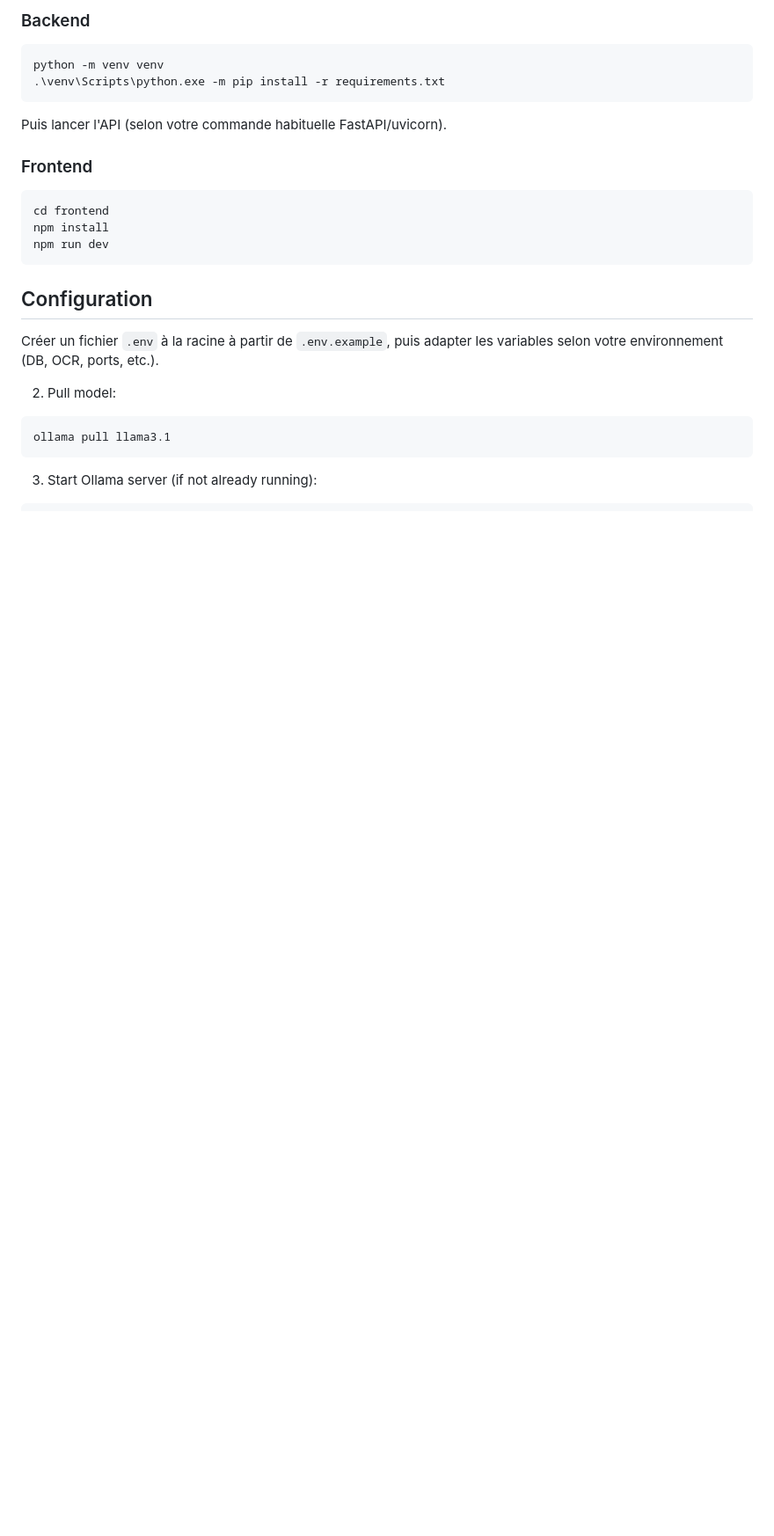
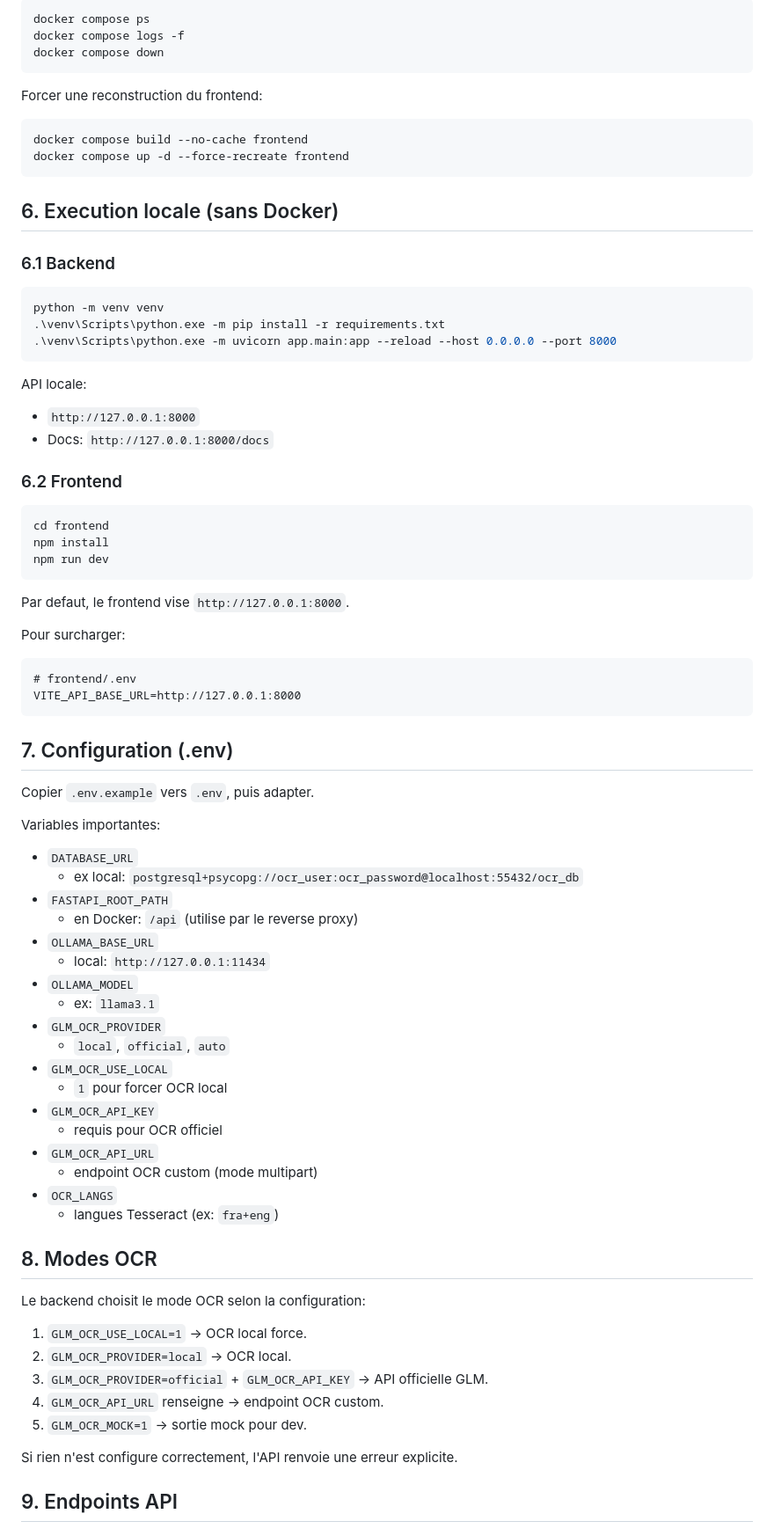
Before and after one commit to Badr070118/OCR_Docs_PFE, a Markdown page: README.md, the part around one of its changes. Shown at 88% size. Rendered like a GitHub page; blank space fills up the shorter version.

````diff
--- a/README.md
+++ b/README.md
@@ -29,14 +68,32 @@ Services attendus:
 
-### Backend
+```bash
+docker compose ps
+docker compose logs -f
+docker compose down
+```
+
+Forcer une reconstruction du frontend:
+
+```bash
+docker compose build --no-cache frontend
+docker compose up -d --force-recreate frontend
+```
+
+## 6. Execution locale (sans Docker)
+
+### 6.1 Backend
 
 ```bash
 python -m venv venv
 .\venv\Scripts\python.exe -m pip install -r requirements.txt
+.\venv\Scripts\python.exe -m uvicorn app.main:app --reload --host 0.0.0.0 --port 8000
 ```
 
-Puis lancer l'API (selon votre commande habituelle FastAPI/uvicorn).
+API locale:
+- `http://127.0.0.1:8000`
+- Docs: `http://127.0.0.1:8000/docs`
 
-### Frontend
+### 6.2 Frontend
 
 ```bash
 cd frontend
@@ -44,13 +101,51 @@ npm install
 npm run dev
 ```
 
-## Configuration
+Par defaut, le frontend vise `http://127.0.0.1:8000`.
 
-Créer un fichier `.env` à la racine à partir de `.env.example`, puis adapter les variables selon votre environnement (DB, OCR, ports, etc.).
+Pour surcharger:
 
-2) Pull model:
-```bash
-ollama pull llama3.1
+```dotenv
+# frontend/.env
+VITE_API_BASE_URL=http://127.0.0.1:8000
 ```
 
-3) Start Ollama server (if not already running):
+## 7. Configuration (.env)
+
+Copier `.env.example` vers `.env`, puis adapter.
+
+Variables importantes:
+
+- `DATABASE_URL`
+  - ex local: `postgresql+psycopg://ocr_user:ocr_password@localhost:55432/ocr_db`
+- `FASTAPI_ROOT_PATH`
+  - en Docker: `/api` (utilise par le reverse proxy)
+- `OLLAMA_BASE_URL`
+  - local: `http://127.0.0.1:11434`
+- `OLLAMA_MODEL`
+  - ex: `llama3.1`
+- `GLM_OCR_PROVIDER`
+  - `local`, `official`, `auto`
+- `GLM_OCR_USE_LOCAL`
+  - `1` pour forcer OCR local
+- `GLM_OCR_API_KEY`
+  - requis pour OCR officiel
+- `GLM_OCR_API_URL`
+  - endpoint OCR custom (mode multipart)
+- `OCR_LANGS`
+  - langues Tesseract (ex: `fra+eng`)
+
+## 8. Modes OCR
+
+Le backend choisit le mode OCR selon la configuration:
+
+1. `GLM_OCR_USE_LOCAL=1` -> OCR local force.
+2. `GLM_OCR_PROVIDER=local` -> OCR local.
+3. `GLM_OCR_PROVIDER=official` + `GLM_OCR_API_KEY` -> API officielle GLM.
+4. `GLM_OCR_API_URL` renseigne -> endpoint OCR custom.
+5. `GLM_OCR_MOCK=1` -> sortie mock pour dev.
+
+Si rien n'est configure correctement, l'API renvoie une erreur explicite.
+
+## 9. Endpoints API
+
````
Also changed, not shown: other parts of README.md (+126 -92 lines).
